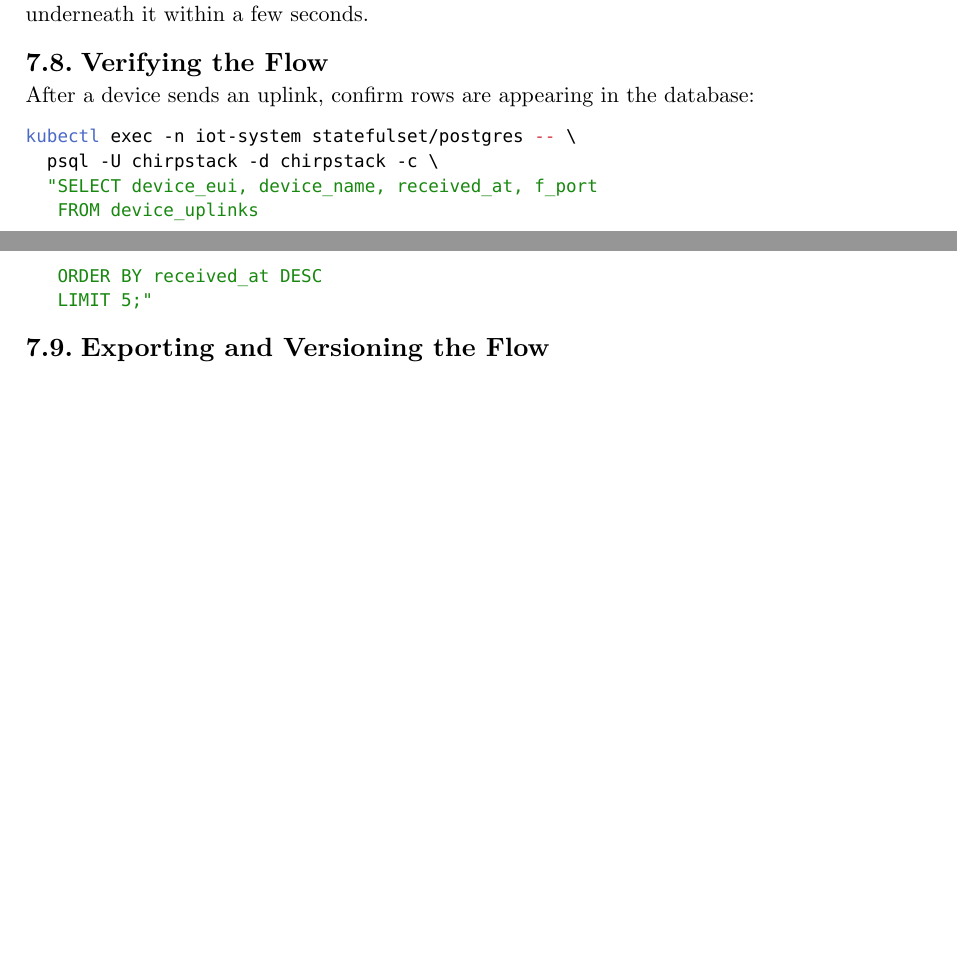
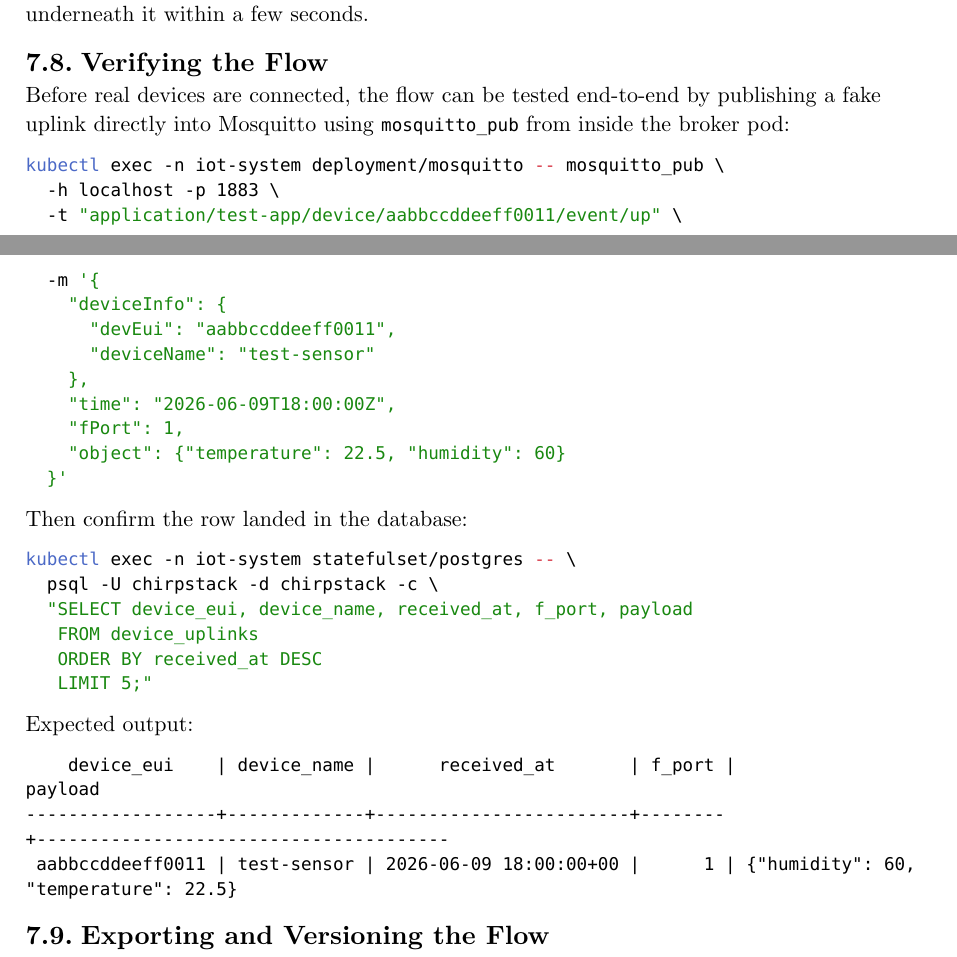
Before and after one commit to Torba2207/IoT-in-ServiceMesh, a Typst document (nodered-setup.typ): two parts of pages 5 and 6 of 6, joined at a grey line, cut so that both start at the same text, the shorter picture padded with empty space. Compiled offline with Typst 0.15.

Commit message:
add: enhance verification section with end-to-end testing instructions for Node-RED flow

````diff
--- a/nodered-setup.typ
+++ b/nodered-setup.typ
@@ -267,15 +267,39 @@
 
 == Verifying the Flow
 
-After a device sends an uplink, confirm rows are appearing in the database:
+Before real devices are connected, the flow can be tested end-to-end by publishing a fake uplink directly into Mosquitto using `mosquitto_pub` from inside the broker pod:
+
+```bash
+kubectl exec -n iot-system deployment/mosquitto -- mosquitto_pub \
+  -h localhost -p 1883 \
+  -t "application/test-app/device/aabbccddeeff0011/event/up" \
+  -m '{
+    "deviceInfo": {
+      "devEui": "aabbccddeeff0011",
+      "deviceName": "test-sensor"
+    },
+    "time": "2026-06-09T18:00:00Z",
+    "fPort": 1,
+    "object": {"temperature": 22.5, "humidity": 60}
+  }'
+```
+
+Then confirm the row landed in the database:
 
 ```bash
 kubectl exec -n iot-system statefulset/postgres -- \
   psql -U chirpstack -d chirpstack -c \
-  "SELECT device_eui, device_name, received_at, f_port
+  "SELECT device_eui, device_name, received_at, f_port, payload
    FROM device_uplinks
    ORDER BY received_at DESC
    LIMIT 5;"
+```
+
+Expected output:
+```
+    device_eui    | device_name |      received_at       | f_port |                payload
+------------------+-------------+------------------------+--------+---------------------------------------
+ aabbccddeeff0011 | test-sensor | 2026-06-09 18:00:00+00 |      1 | {"humidity": 60, "temperature": 22.5}
 ```
 
 == Exporting and Versioning the Flow
````
